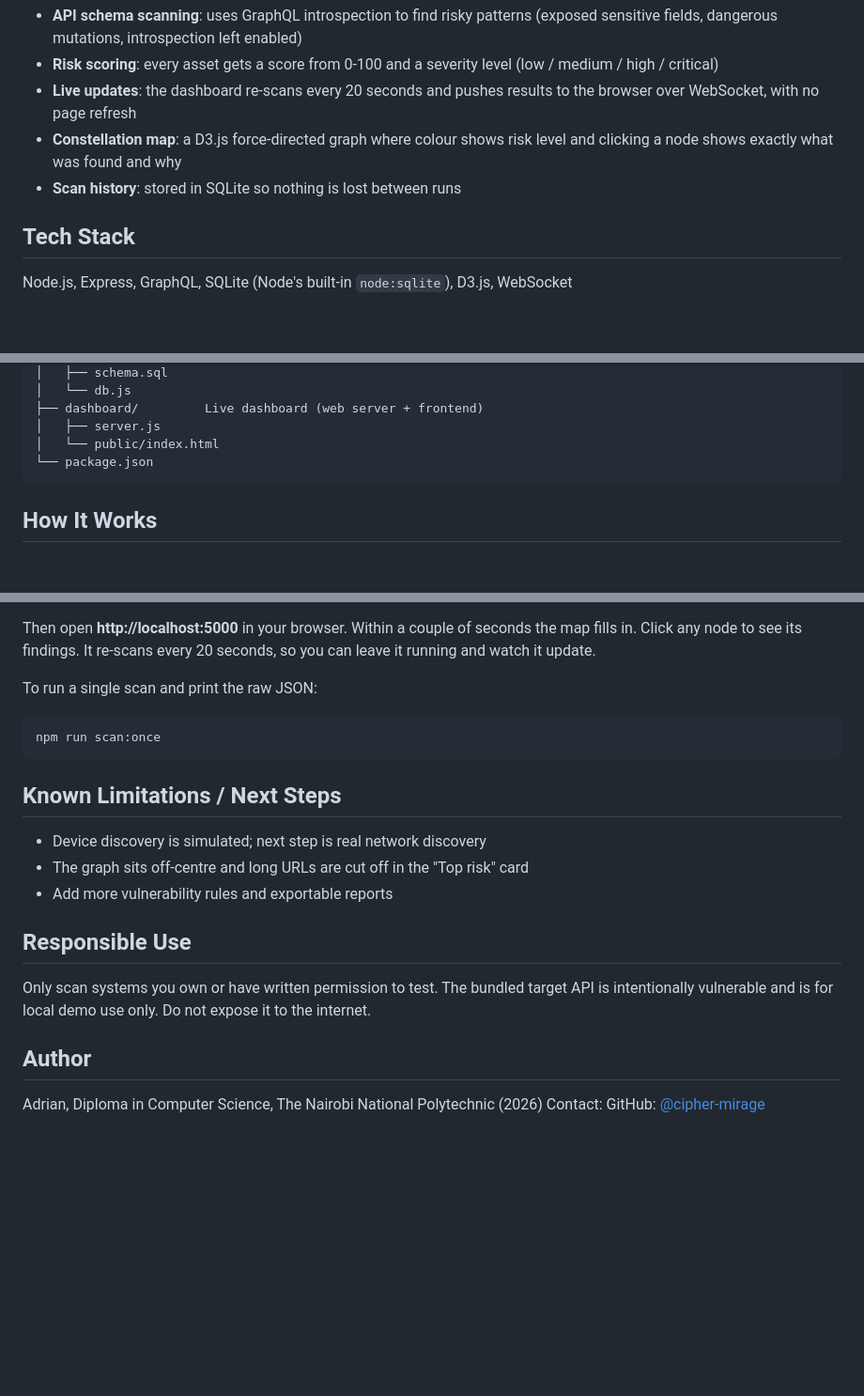
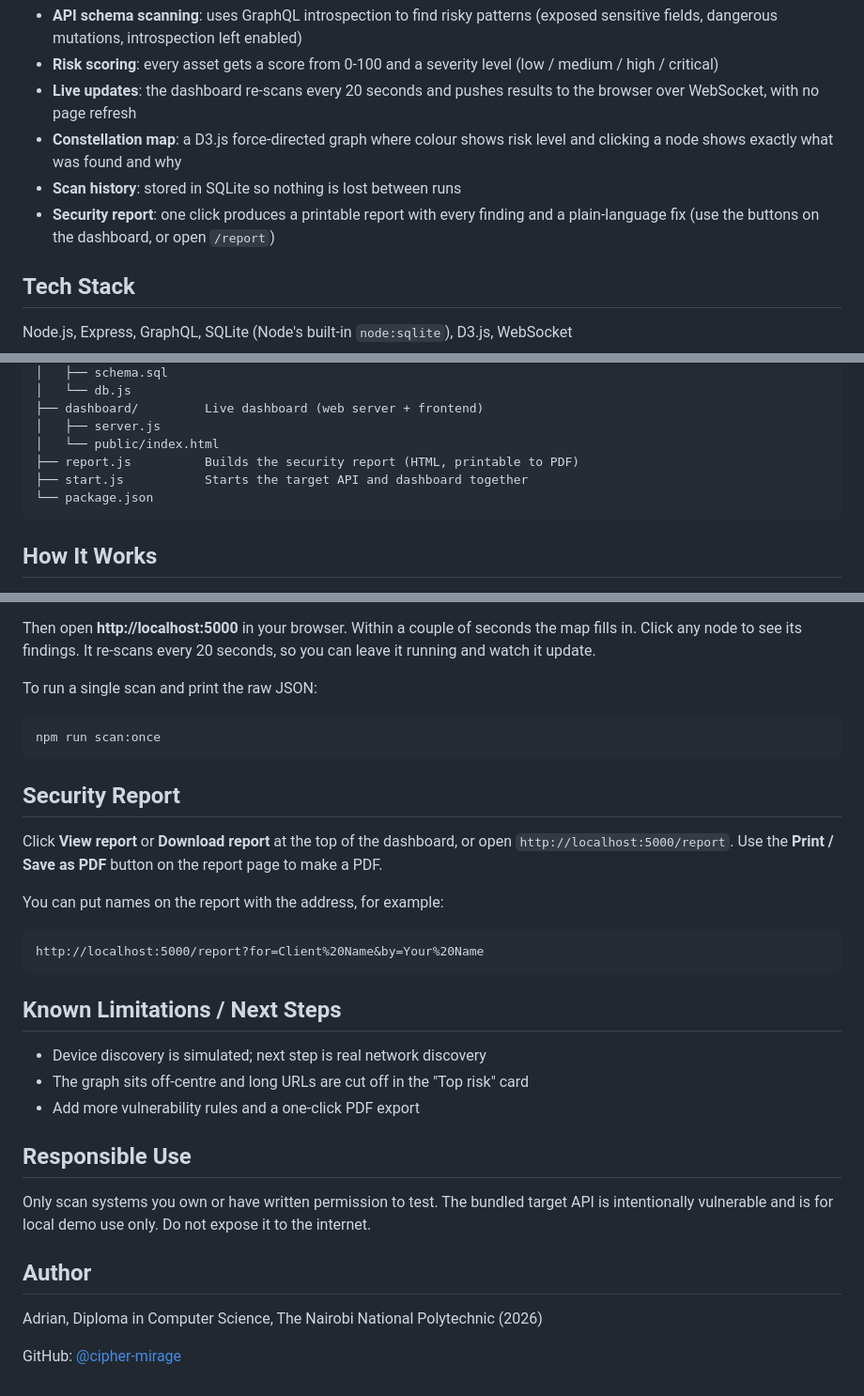
Before and after one commit to cipher-mirage/sentinel, a Markdown page: README.md, 3 parts joined by grey strips. Shown at 94% size. GitHub-like rendering; blank space fills up the shorter version.

Commit message:
Update README: report feature, one-command start, tidy sections

````diff
--- a/README.md
+++ b/README.md
@@ -16,6 +16,7 @@ Sentinel grew out of an IT Asset Management database prototype I built during my
 - **Live updates**: the dashboard re-scans every 20 seconds and pushes results to the browser over WebSocket, with no page refresh
 - **Constellation map**: a D3.js force-directed graph where colour shows risk level and clicking a node shows exactly what was found and why
 - **Scan history**: stored in SQLite so nothing is lost between runs
+- **Security report**: one click produces a printable report with every finding and a plain-language fix (use the buttons on the dashboard, or open `/report`)
 
 ## Tech Stack
 
@@ -35,6 +36,8 @@ sentinel/
 ├── dashboard/         Live dashboard (web server + frontend)
 │   ├── server.js
 │   └── public/index.html
+├── report.js          Builds the security report (HTML, printable to PDF)
+├── start.js           Starts the target API and dashboard together
 └── package.json
 ```
 
@@ -76,11 +81,20 @@ To run a single scan and print the raw JSON:
 npm run scan:once
 ```
 
+## Security Report
+
+Click **View report** or **Download report** at the top of the dashboard, or open `http://localhost:5000/report`. Use the **Print / Save as PDF** button on the report page to make a PDF.
+
+You can put names on the report with the address, for example:
+```
+http://localhost:5000/report?for=Client%20Name&by=Your%20Name
+```
+
 ## Known Limitations / Next Steps
 
 - Device discovery is simulated; next step is real network discovery
 - The graph sits off-centre and long URLs are cut off in the "Top risk" card
-- Add more vulnerability rules and exportable reports
+- Add more vulnerability rules and a one-click PDF export
 
 ## Responsible Use
 
@@ -89,4 +103,5 @@ Only scan systems you own or have written permission to test. The bundled target
 ## Author
 
 Adrian, Diploma in Computer Science, The Nairobi National Polytechnic (2026)
-Contact: GitHub: [@cipher-mirage](https://github.com/cipher-mirage)
+
+GitHub: [@cipher-mirage](https://github.com/cipher-mirage)
````
Also changed, not shown: other parts of README.md (+2 -0 lines).
